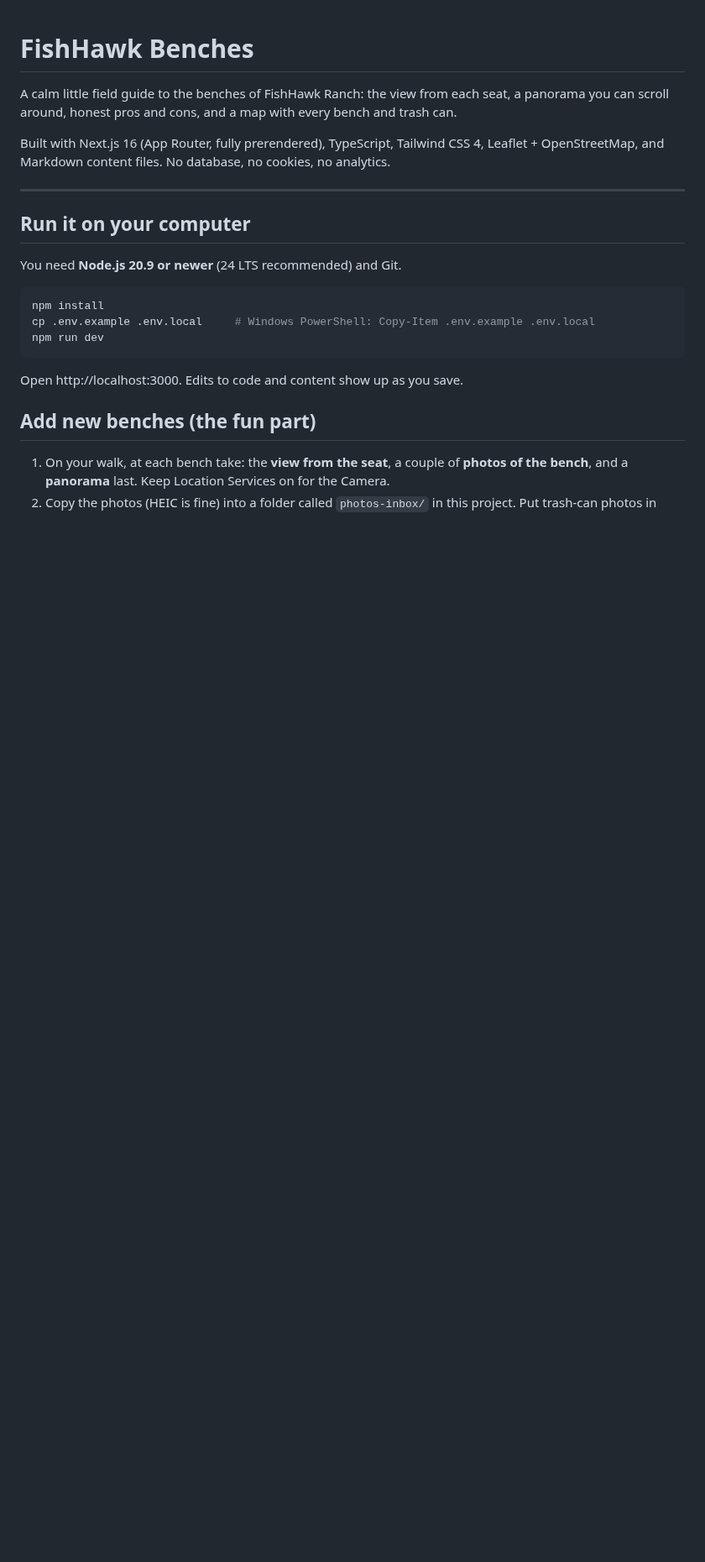
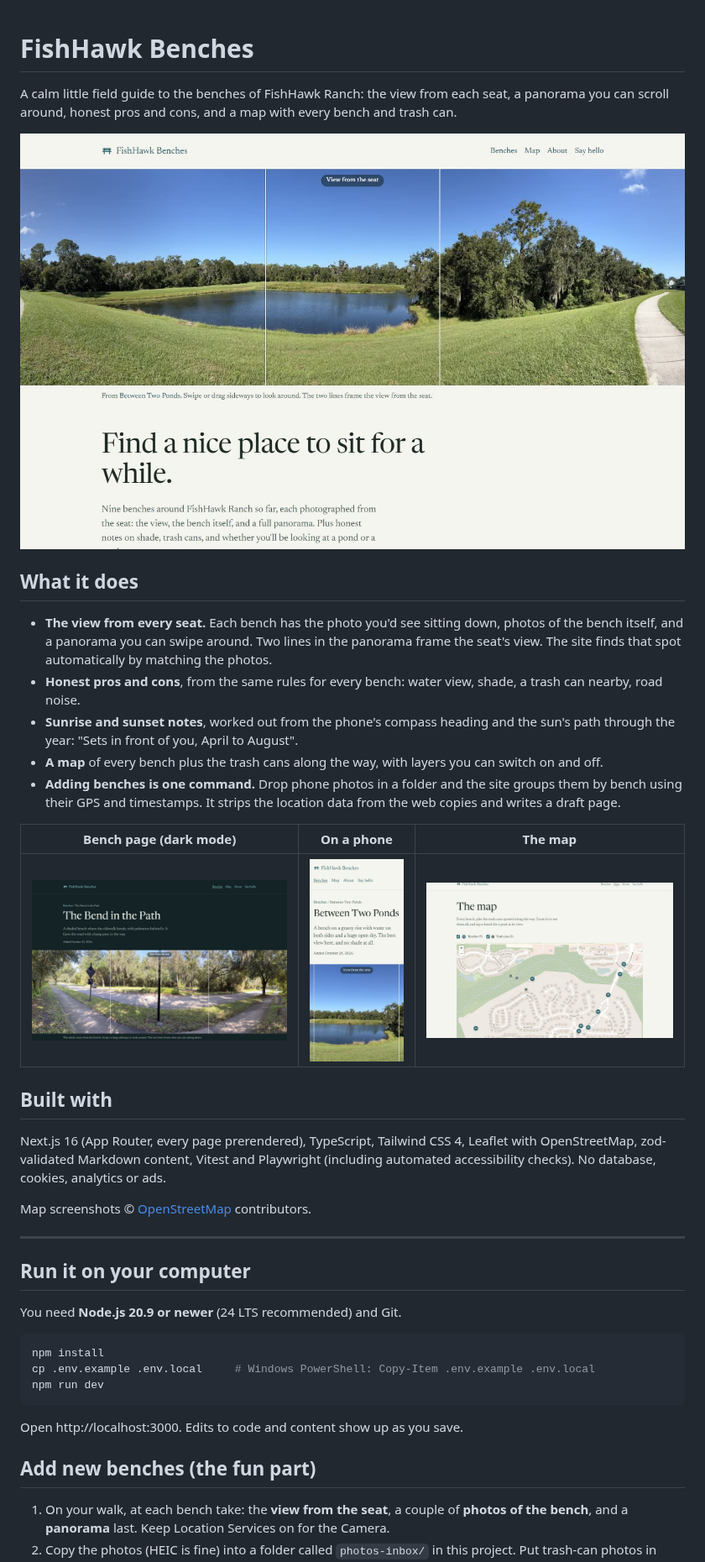
Before and after one commit to courage-w/fishhawk-benches, a Markdown page: README.md, the part around the change. Shown at 84% size. GitHub-like rendering; pictures changed too: docs/screenshots/bench.jpg (added), docs/screenshots/home.jpg (added), docs/screenshots/map.jpg (added); blank space fills up the shorter version.

Commit message:
Add screenshots and a feature overview to the README
Co-Authored-By: Claude Opus 5.5 <noreply@anthropic.com>

```diff
--- a/README.md
+++ b/README.md
@@ -3,8 +3,33 @@
 A calm little field guide to the benches of FishHawk Ranch: the view from each seat, a
 panorama you can scroll around, honest pros and cons, and a map with every bench and trash can.
 
-Built with Next.js 16 (App Router, fully prerendered), TypeScript, Tailwind CSS 4, Leaflet +
-OpenStreetMap, and Markdown content files. No database, no cookies, no analytics.
+![Home page: a panorama of a pond with two lines framing the view from the bench](docs/screenshots/home.jpg)
+
+## What it does
+
+- **The view from every seat.** Each bench has the photo you'd see sitting down, photos of the
+  bench itself, and a panorama you can swipe around. Two lines in the panorama frame the seat's view.
+  The site finds that spot automatically by matching the photos.
+- **Honest pros and cons**, from the same rules for every bench: water view, shade, a trash can
+  nearby, road noise.
+- **Sunrise and sunset notes**, worked out from the phone's compass heading and the sun's path
+  through the year: "Sets in front of you, April to August".
+- **A map** of every bench plus the trash cans along the way, with layers you can switch on and off.
+- **Adding benches is one command.** Drop phone photos in a folder and the site groups them by bench
+  using their GPS and timestamps. It strips the location data from the web copies and writes a draft
+  page.
+
+| Bench page (dark mode) | On a phone | The map |
+|---|---|---|
+| ![A bench page with a panorama of a roadside path](docs/screenshots/bench.jpg) | ![A bench page on a phone](docs/screenshots/mobile.jpg) | ![The map with bench and trash-can pins](docs/screenshots/map.jpg) |
+
+## Built with
+
+Next.js 16 (App Router, every page prerendered), TypeScript, Tailwind CSS 4, Leaflet with
+OpenStreetMap, zod-validated Markdown content, Vitest and Playwright (including automated
+accessibility checks). No database, cookies, analytics or ads.
+
+Map screenshots © [OpenStreetMap](https://www.openstreetmap.org/copyright) contributors.
 
 ---
 
```
